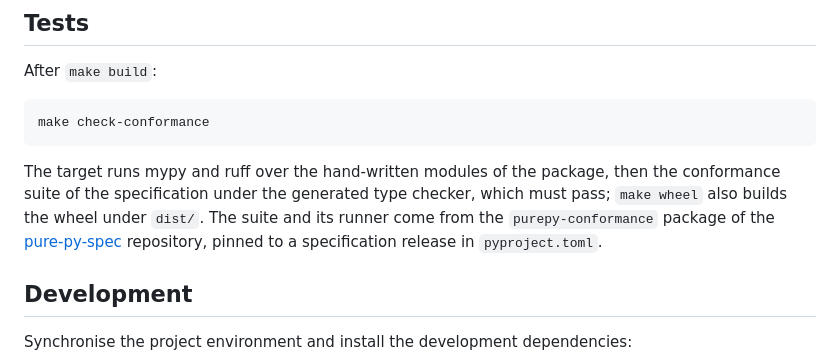
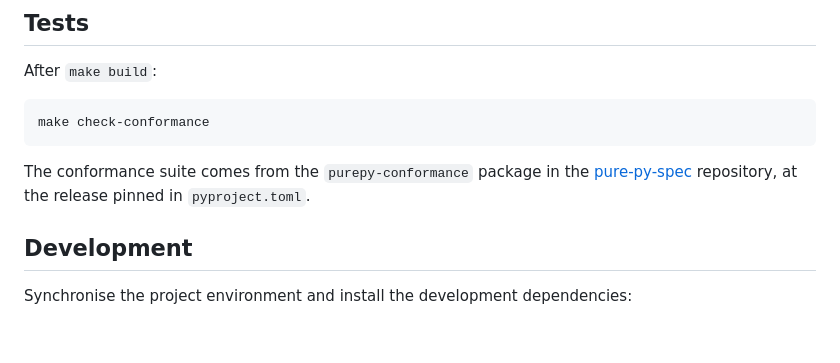
Before and after one commit to pure-py/isabelle-purepy, a Markdown page: README.md, the part around the change. GitHub-like rendering; blank space fills up the shorter version.

Commit message:
Tests section names only the source of the suite

````diff
--- a/README.md
+++ b/README.md
@@ -47,11 +47,8 @@ After `make build`:
 make check-conformance
 ```
 
-The target runs mypy and ruff over the hand-written modules of the package, then the conformance suite of the
-specification under the generated type checker, which must pass; `make wheel` also builds the wheel under
-`dist/`. The suite and its runner come from the `purepy-conformance` package of the
-[pure-py-spec](https://github.com/pure-py/pure-py-spec) repository, pinned to a specification release in
-`pyproject.toml`.
+The conformance suite comes from the `purepy-conformance` package in the
+[pure-py-spec](https://github.com/pure-py/pure-py-spec) repository, at the release pinned in `pyproject.toml`.
 
 ## Development
 
````
